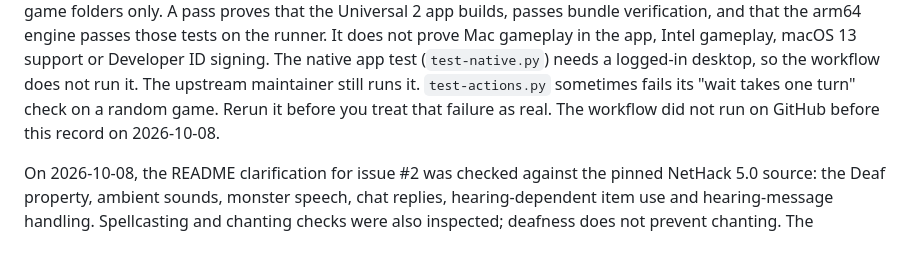
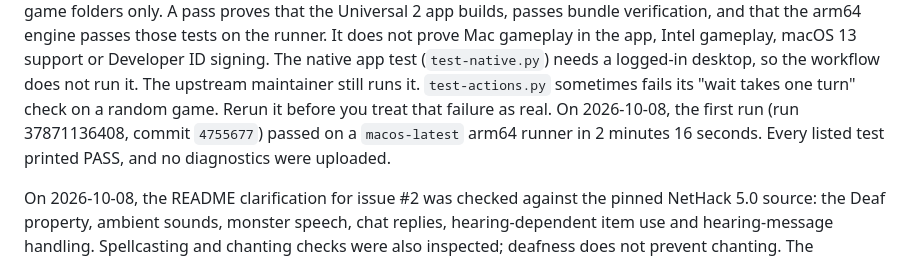
Before and after one commit to atlas-for-nethack/atlas, a Markdown page: docs/VERIFICATION.md, the part around the change. Rendered like a GitHub page.

Commit message:
Record the first macOS workflow run
Co-Authored-By: Claude Opus 5.5 <noreply@anthropic.com>

```diff
--- a/docs/VERIFICATION.md
+++ b/docs/VERIFICATION.md
@@ -304,7 +304,9 @@ Intel gameplay, macOS 13 support or Developer ID signing. The native app test
 (`test-native.py`) needs a logged-in desktop, so the workflow does not run it.
 The upstream maintainer still runs it. `test-actions.py` sometimes fails its
 "wait takes one turn" check on a random game. Rerun it before you treat that
-failure as real. The workflow did not run on GitHub before this record on 2026-10-08.
+failure as real. On 2026-10-08, the first run (run 37871136408, commit
+`4755677`) passed on a `macos-latest` arm64 runner in 2 minutes 16 seconds.
+Every listed test printed PASS, and no diagnostics were uploaded.
 
 On 2026-10-08, the README clarification for issue #2 was checked against the
 pinned NetHack 5.0 source: the Deaf property, ambient sounds, monster speech,
```
